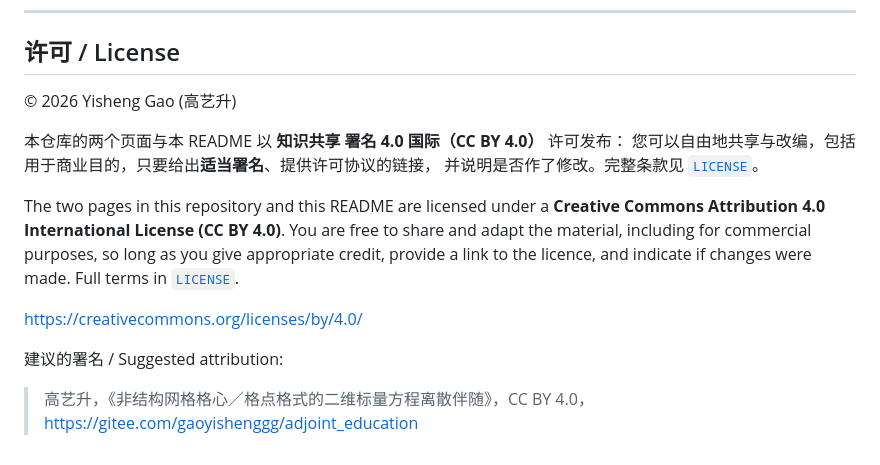
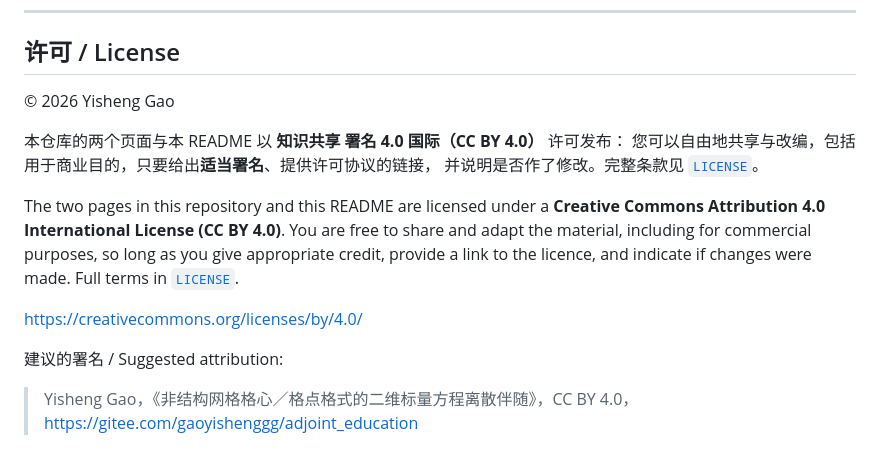
Before and after one commit to yishenggaogg/adjoint_education, a Markdown page: README.md, the part around the change. Rendered like a GitHub page.

Commit message:
Use the English name only in the copyright line
Co-Authored-By: Claude Opus 5 <noreply@anthropic.com>

```diff
--- a/README.md
+++ b/README.md
@@ -116,7 +116,7 @@ an exact identity with no step size in it, is the more reliable check.
 
 ## 许可 / License
 
-© 2026 Yisheng Gao (高艺升)
+© 2026 Yisheng Gao
 
 本仓库的两个页面与本 README 以 **知识共享 署名 4.0 国际（CC BY 4.0）** 许可发布：
 您可以自由地共享与改编，包括用于商业目的，只要给出**适当署名**、提供许可协议的链接，
@@ -132,5 +132,5 @@ credit, provide a link to the licence, and indicate if changes were made. Full t
 
 建议的署名 / Suggested attribution:
 
-> 高艺升，《非结构网格格心／格点格式的二维标量方程离散伴随》，CC BY 4.0，
+> Yisheng Gao，《非结构网格格心／格点格式的二维标量方程离散伴随》，CC BY 4.0，
 > <https://gitee.com/gaoyishenggg/adjoint_education>
```
